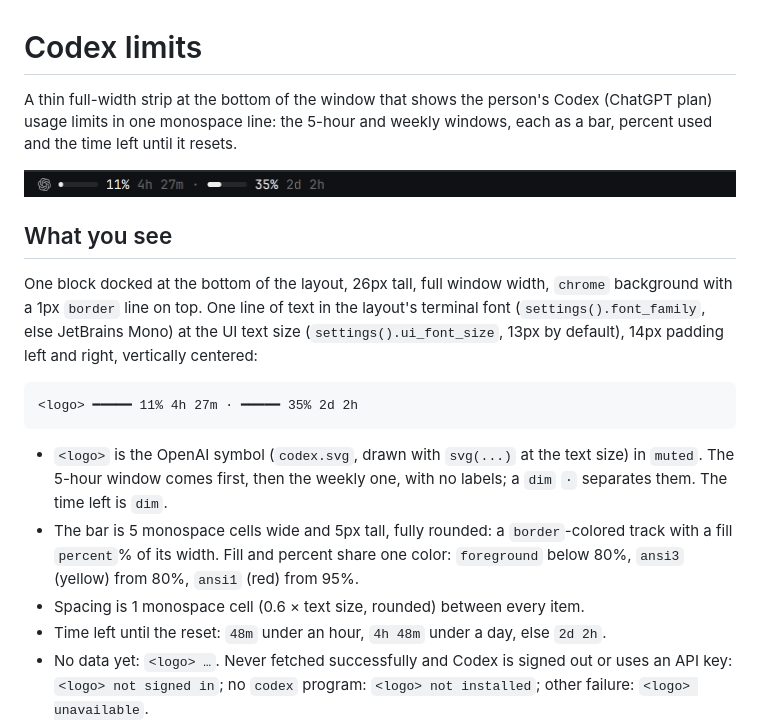
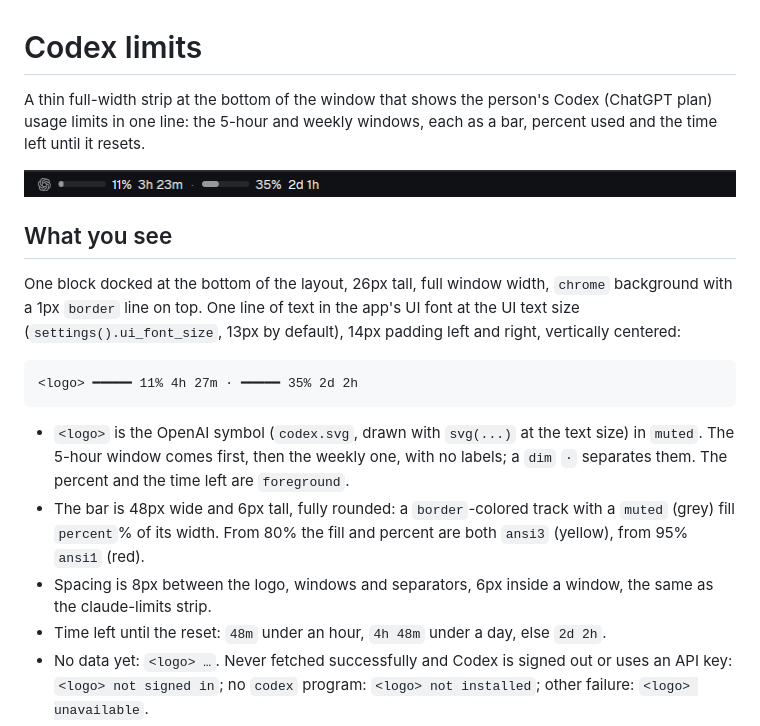
Before and after one commit to vampik33/herdr-codex-limits, a Markdown page: RECIPE.md, the part around the change. GitHub-like rendering; pictures changed too: preview.png.

Commit message:
Match the claude-limits strip style
Use the app's UI font, a grey bar fill and the countdown in the foreground
colour. Bar and spacing are now in px (48x6 bar, 8px between parts, 6px
inside a window), the same as claude-limits.

````diff
--- a/RECIPE.md
+++ b/RECIPE.md
@@ -1,7 +1,7 @@
 # Codex limits
 
 A thin full-width strip at the bottom of the window that shows the person's Codex
-(ChatGPT plan) usage limits in one monospace line: the 5-hour and weekly windows, each
+(ChatGPT plan) usage limits in one line: the 5-hour and weekly windows, each
 as a bar, percent used and the time left until it resets.
 
 ![Codex limits](preview.png)
@@ -9,9 +9,8 @@ as a bar, percent used and the time left until it resets.
 ## What you see
 
 One block docked at the bottom of the layout, 26px tall, full window width, `chrome`
-background with a 1px `border` line on top. One line of text in the layout's terminal
-font (`settings().font_family`, else JetBrains Mono) at the UI text size
-(`settings().ui_font_size`, 13px by default), 14px padding left and right, vertically
+background with a 1px `border` line on top. One line of text in the app's UI font
+at the UI text size (`settings().ui_font_size`, 13px by default), 14px padding left and right, vertically
 centered:
 
 ```
@@ -20,11 +19,12 @@ centered:
 
 - `<logo>` is the OpenAI symbol (`codex.svg`, drawn with `svg(...)` at the text size) in
   `muted`. The 5-hour window comes first, then the weekly one, with no labels; a `dim`
-  `·` separates them. The time left is `dim`.
-- The bar is 5 monospace cells wide and 5px tall, fully rounded: a `border`-colored
-  track with a fill `percent`% of its width. Fill and percent share one color:
-  `foreground` below 80%, `ansi3` (yellow) from 80%, `ansi1` (red) from 95%.
-- Spacing is 1 monospace cell (0.6 × text size, rounded) between every item.
+  `·` separates them. The percent and the time left are `foreground`.
+- The bar is 48px wide and 6px tall, fully rounded: a `border`-colored track with a
+  `muted` (grey) fill `percent`% of its width. From 80% the fill and percent are both
+  `ansi3` (yellow), from 95% `ansi1` (red).
+- Spacing is 8px between the logo, windows and separators, 6px inside a window, the
+  same as the claude-limits strip.
 - Time left until the reset: `48m` under an hour, `4h 48m` under a day, else `2d 2h`.
 - No data yet: `<logo> …`. Never fetched successfully and Codex is signed out or uses
   an API key: `<logo> not signed in`; no `codex` program: `<logo> not installed`; other
````
Also changed, not shown: 1 other file.
